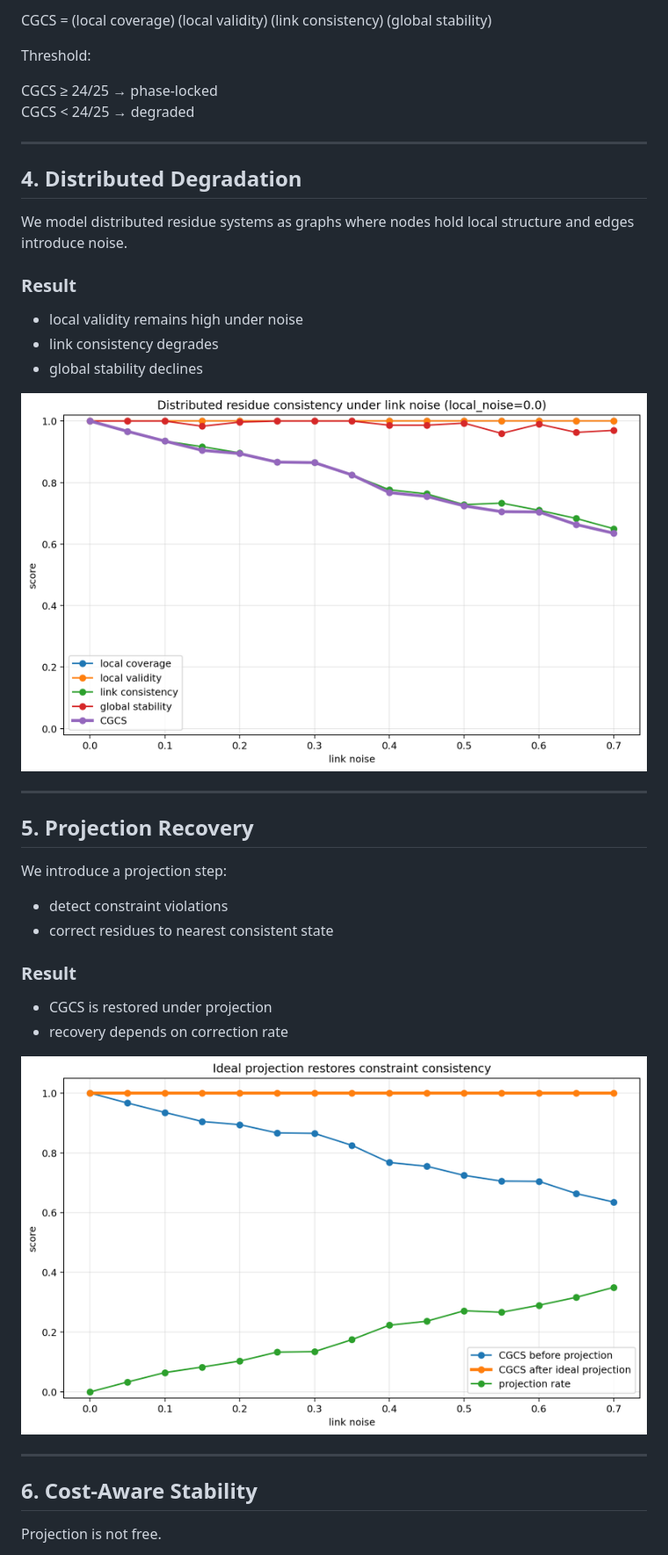
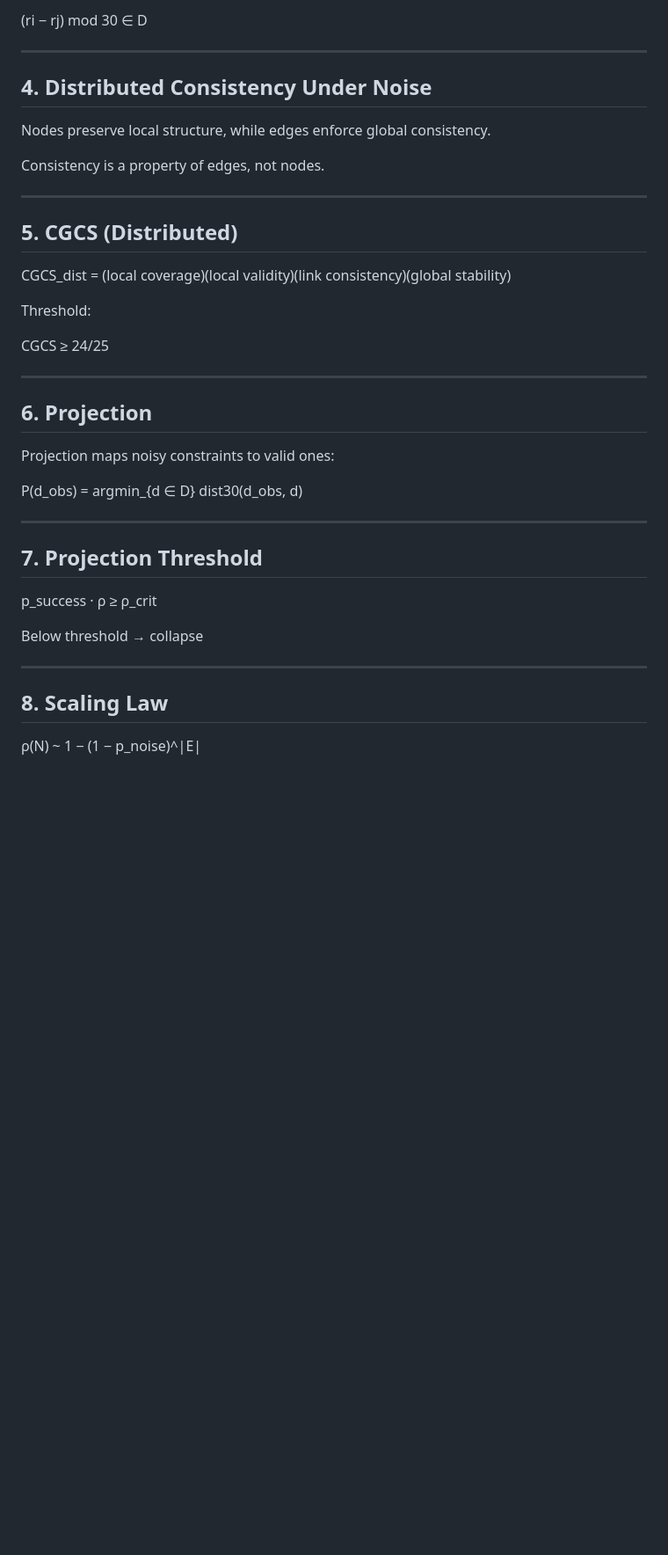
Before and after one commit to thinkthoughts/residue-manifold-learning, a Markdown page: paper/paper.md, the part around one of its changes. Shown at 88% size. Drawn GitHub-style; blank space fills up the shorter version.

```diff
--- a/paper/paper.md
+++ b/paper/paper.md
@@ -65,48 +61,44 @@ Distributed extension:
 
-CGCS =
-(local coverage)
-(local validity)
-(link consistency)
-(global stability)
+(ri − rj) mod 30 ∈ D
+
+---
+
+## 4. Distributed Consistency Under Noise
+
+Nodes preserve local structure, while edges enforce global consistency.
+
+Consistency is a property of edges, not nodes.
+
+---
+
+## 5. CGCS (Distributed)
+
+CGCS_dist =
+(local coverage)(local validity)(link consistency)(global stability)
 
 Threshold:
 
-CGCS ≥ 24/25 → phase-locked
-CGCS < 24/25 → degraded
+CGCS ≥ 24/25
 
 ---
 
-## 4. Distributed Degradation
+## 6. Projection
 
-We model distributed residue systems as graphs where nodes hold local structure and edges introduce noise.
+Projection maps noisy constraints to valid ones:
 
-### Result
-
-- local validity remains high under noise
-- link consistency degrades
-- global stability declines
-
-![Noise Sweep](../figures/cgcs_noise_sweep.png)
+P(d_obs) = argmin_{d ∈ D} dist30(d_obs, d)
 
 ---
 
-## 5. Projection Recovery
+## 7. Projection Threshold
 
-We introduce a projection step:
+p_success · ρ ≥ ρ_crit
 
-- detect constraint violations
-- correct residues to nearest consistent state
-
-### Result
-
-- CGCS is restored under projection
-- recovery depends on correction rate
-
-![Projection Sweep](../figures/cgcs_projection_sweep.png)
+Below threshold → collapse
 
 ---
 
-## 6. Cost-Aware Stability
+## 8. Scaling Law
 
-Projection is not free.
+ρ(N) ~ 1 − (1 − p_noise)^|E|
 
```
Also changed, not shown: other parts of paper/paper.md (+55 -84 lines).
